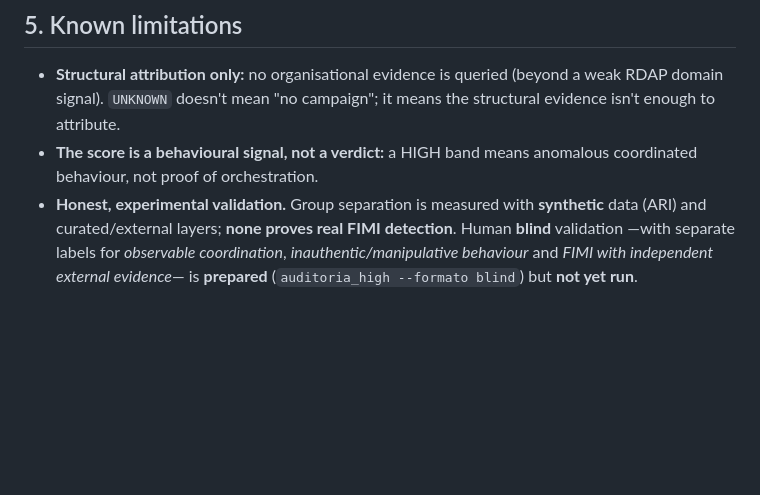
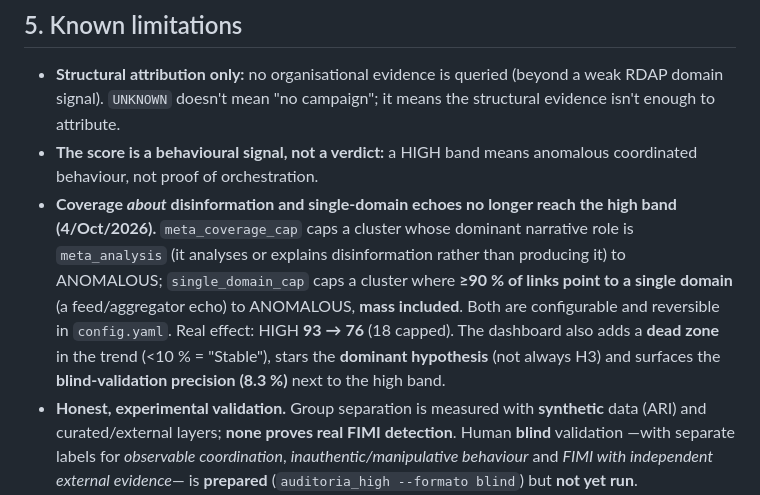
Before and after one commit to mcasrom/hybrid-fimi-radar, a Markdown page: README.en.md, the part around the change. Drawn GitHub-style; blank space fills up the shorter version.

```diff
--- a/README.en.md
+++ b/README.en.md
@@ -129,6 +129,7 @@ the live value):
   evidence isn't enough to attribute.
 - **The score is a behavioural signal, not a verdict:** a HIGH band means anomalous
   coordinated behaviour, not proof of orchestration.
+- **Coverage *about* disinformation and single-domain echoes no longer reach the high band (4/Oct/2026).** `meta_coverage_cap` caps a cluster whose dominant narrative role is `meta_analysis` (it analyses or explains disinformation rather than producing it) to ANOMALOUS; `single_domain_cap` caps a cluster where **≥90 % of links point to a single domain** (a feed/aggregator echo) to ANOMALOUS, **mass included**. Both are configurable and reversible in `config.yaml`. Real effect: HIGH **93 → 76** (18 capped). The dashboard also adds a **dead zone** in the trend (<10 % = "Stable"), stars the **dominant hypothesis** (not always H3) and surfaces the **blind-validation precision (8.3 %)** next to the high band.
 - **Honest, experimental validation.** Group separation is measured with **synthetic** data
   (ARI) and curated/external layers; **none proves real FIMI detection**. Human **blind**
   validation —with separate labels for *observable coordination*, *inauthentic/manipulative
```
Also changed, not shown: README.md (+5 -0 lines).
